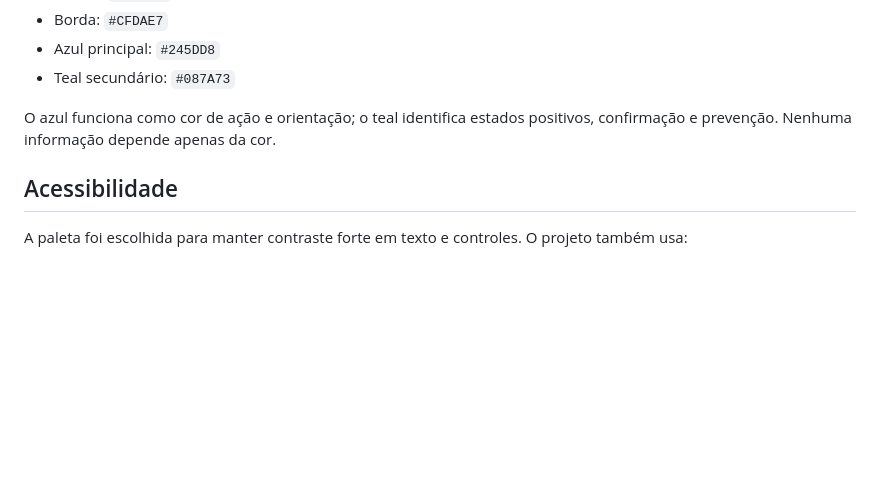
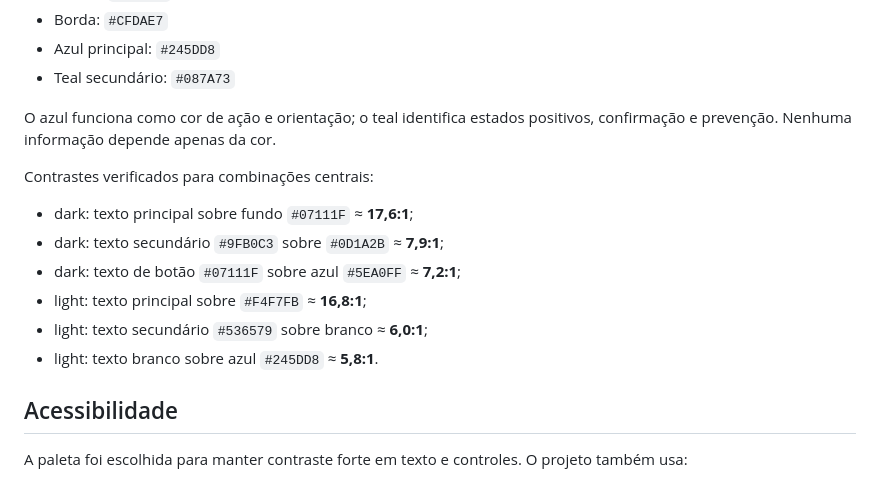
Before and after one commit to humbertomennella/proxiti, a Markdown page: DESIGN-SYSTEM.md, the part around the change. Drawn GitHub-style; blank space fills up the shorter version.

Commit message:
docs: registra contraste da nova paleta

```diff
--- a/DESIGN-SYSTEM.md
+++ b/DESIGN-SYSTEM.md
@@ -59,6 +59,14 @@ Princípios de copy:
 
 O azul funciona como cor de ação e orientação; o teal identifica estados positivos, confirmação e prevenção. Nenhuma informação depende apenas da cor.
 
+Contrastes verificados para combinações centrais:
+- dark: texto principal sobre fundo `#07111F` ≈ **17,6:1**;
+- dark: texto secundário `#9FB0C3` sobre `#0D1A2B` ≈ **7,9:1**;
+- dark: texto de botão `#07111F` sobre azul `#5EA0FF` ≈ **7,2:1**;
+- light: texto principal sobre `#F4F7FB` ≈ **16,8:1**;
+- light: texto secundário `#536579` sobre branco ≈ **6,0:1**;
+- light: texto branco sobre azul `#245DD8` ≈ **5,8:1**.
+
 ## Acessibilidade
 
 A paleta foi escolhida para manter contraste forte em texto e controles. O projeto também usa:
```
